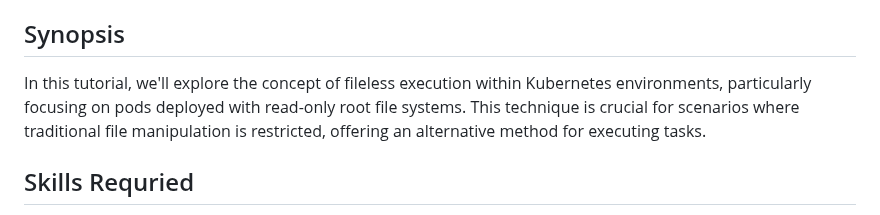
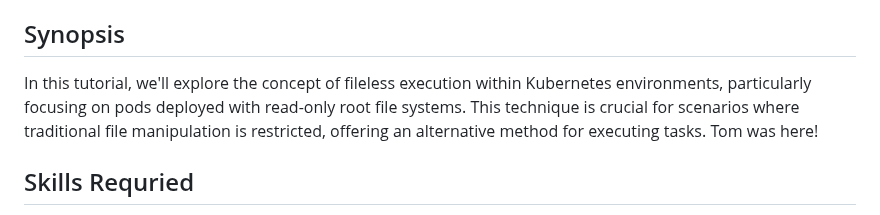
Before and after one commit to kurtiepie/k8s_in_mem_lab, a Markdown page: README.md, the part around the change. Rendered like a GitHub page.

Commit message:
First commit from Tom!

```diff
--- a/README.md
+++ b/README.md
@@ -13,7 +13,7 @@
 
 ## Synopsis
 
-In this tutorial, we'll explore the concept of fileless execution within Kubernetes environments, particularly focusing on pods deployed with read-only root file systems. This technique is crucial for scenarios where traditional file manipulation is restricted, offering an alternative method for executing tasks.
+In this tutorial, we'll explore the concept of fileless execution within Kubernetes environments, particularly focusing on pods deployed with read-only root file systems. This technique is crucial for scenarios where traditional file manipulation is restricted, offering an alternative method for executing tasks. Tom was here!
 
 ## Skills Requried
 - Linux Enumeration
```
